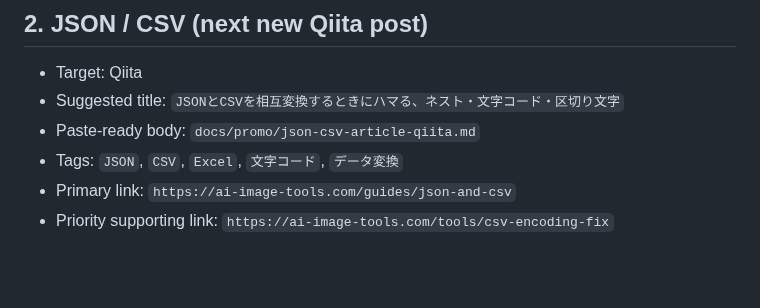
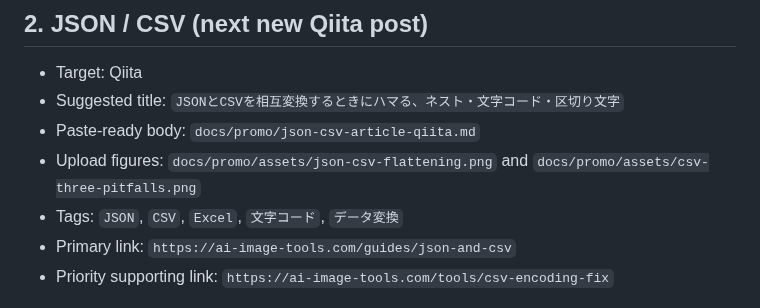
Before and after one commit to kosuda0104-max/ai-image-tools, a Markdown page: docs/promo/publish-queue-2026-07-14.md, the part around the change. Rendered like a GitHub page; blank space fills up the shorter version.

```diff
--- a/docs/promo/publish-queue-2026-07-14.md
+++ b/docs/promo/publish-queue-2026-07-14.md
@@ -21,6 +21,7 @@ The drafts below are technically reviewed and ready for their target editors. Pu
 - Target: Qiita
 - Suggested title: `JSONとCSVを相互変換するときにハマる、ネスト・文字コード・区切り文字`
 - Paste-ready body: `docs/promo/json-csv-article-qiita.md`
+- Upload figures: `docs/promo/assets/json-csv-flattening.png` and `docs/promo/assets/csv-three-pitfalls.png`
 - Tags: `JSON`, `CSV`, `Excel`, `文字コード`, `データ変換`
 - Primary link: `https://ai-image-tools.com/guides/json-and-csv`
 - Priority supporting link: `https://ai-image-tools.com/tools/csv-encoding-fix`
```
Also changed, not shown: docs/index-request-secretary.md (+2 -1 lines), docs/promo/json-csv-article-qiita.md (+4 -0 lines), docs/promo/assets/csv-three-pitfalls.png (added), docs/promo/assets/json-csv-flattening.png (added), 2 other files.
